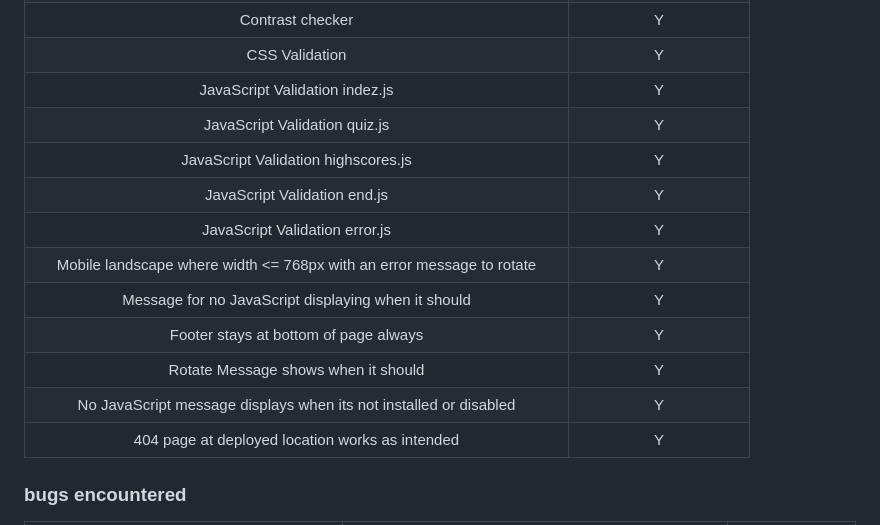
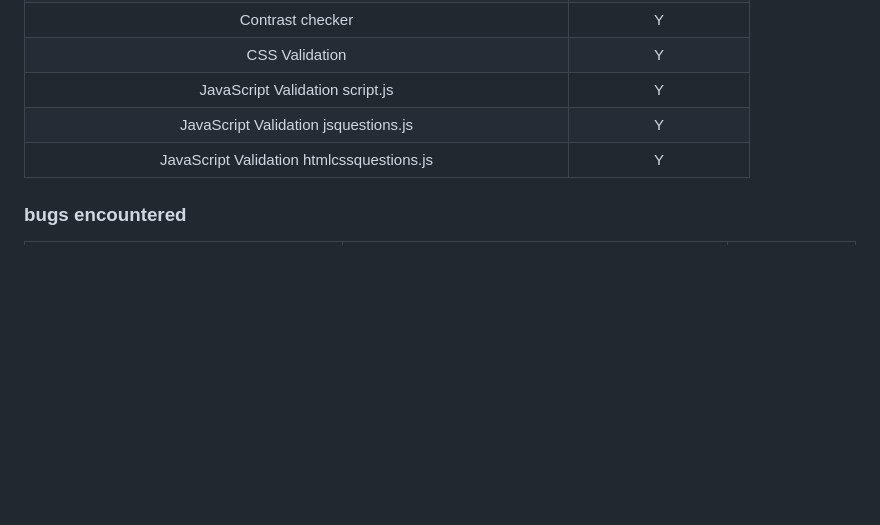
Before and after one commit to mehatabpathan/quiz-game, a Markdown page: README.md, the part around one of its changes. Drawn GitHub-style; blank space fills up the shorter version.

```diff
--- a/README.md
+++ b/README.md
@@ -93,17 +93,9 @@ Footer with social links to the author that open in new tabs.
 | HTML Validation All | Y |
 | Contrast checker | Y |
 | CSS Validation | Y |
-| JavaScript Validation indez.js | Y |
-| JavaScript Validation quiz.js | Y |
-| JavaScript Validation highscores.js | Y |
-| JavaScript Validation end.js | Y |
-| JavaScript Validation error.js | Y |
-| Mobile landscape where width <= 768px with an error message to rotate | Y |
-| Message for no JavaScript displaying when it should | Y |
-| Footer stays at bottom of page always | Y |
-| Rotate Message shows when it should | Y |
-| No JavaScript message displays when its not installed or disabled | Y |
-| 404 page at deployed location works as intended | Y |
+| JavaScript Validation script.js | Y |
+| JavaScript Validation jsquestions.js | Y |
+| JavaScript Validation htmlcssquestions.js | Y |
 
 ### bugs encountered
 
```
Also changed, not shown: other parts of README.md (+8 -13 lines), assets/images/cssvalidationss.png (added), assets/images/htmlcssqvaliss.png (added), assets/images/htmlvalidationss.png (added), assets/images/jsquestionvalidationss.png (added), 1 other file.
